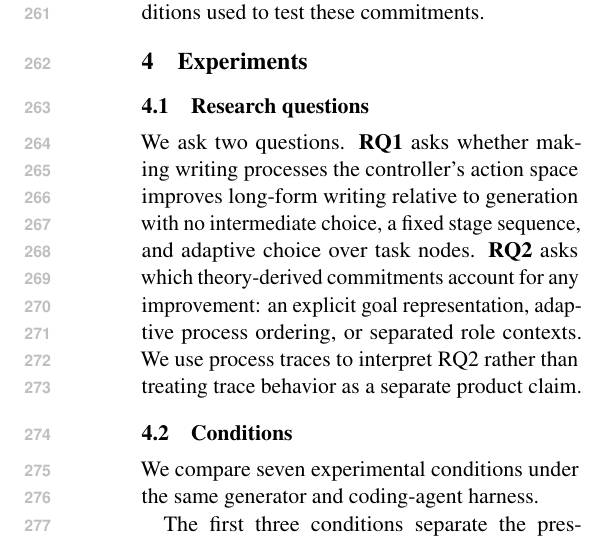
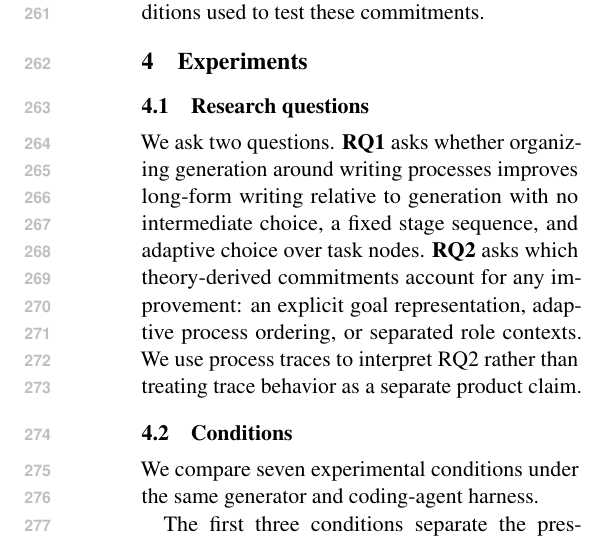
Before and after one commit to shunk031/agentic-cognitive-writing, a LaTeX paper (paper/acl_latex.tex, which reads paper/sec/04_experiments.tex): part of one column of page 4 of 17, cut so that both start at the same text. Compiled offline with pdfLaTeX.

Commit message:
paper: align RQ1 with what the comparisons identify

```diff
--- a/paper/sec/04_experiments.tex
+++ b/paper/sec/04_experiments.tex
@@ -1,7 +1,7 @@
 \subsection{Research questions}
 \label{sec:research-questions}
 
-We ask two questions. \textbf{RQ1} asks whether making writing processes the controller's action space improves long-form writing relative to generation with no intermediate choice, a fixed stage sequence, and adaptive choice over task nodes. \textbf{RQ2} asks which theory-derived commitments account for any improvement: an explicit goal representation, adaptive process ordering, or separated role contexts. We use process traces to interpret RQ2 rather than treating trace behavior as a separate product claim.
+We ask two questions. \textbf{RQ1} asks whether organizing generation around writing processes improves long-form writing relative to generation with no intermediate choice, a fixed stage sequence, and adaptive choice over task nodes. \textbf{RQ2} asks which theory-derived commitments account for any improvement: an explicit goal representation, adaptive process ordering, or separated role contexts. We use process traces to interpret RQ2 rather than treating trace behavior as a separate product claim.
 
 \subsection{Conditions}
 \label{sec:baselines}
```
